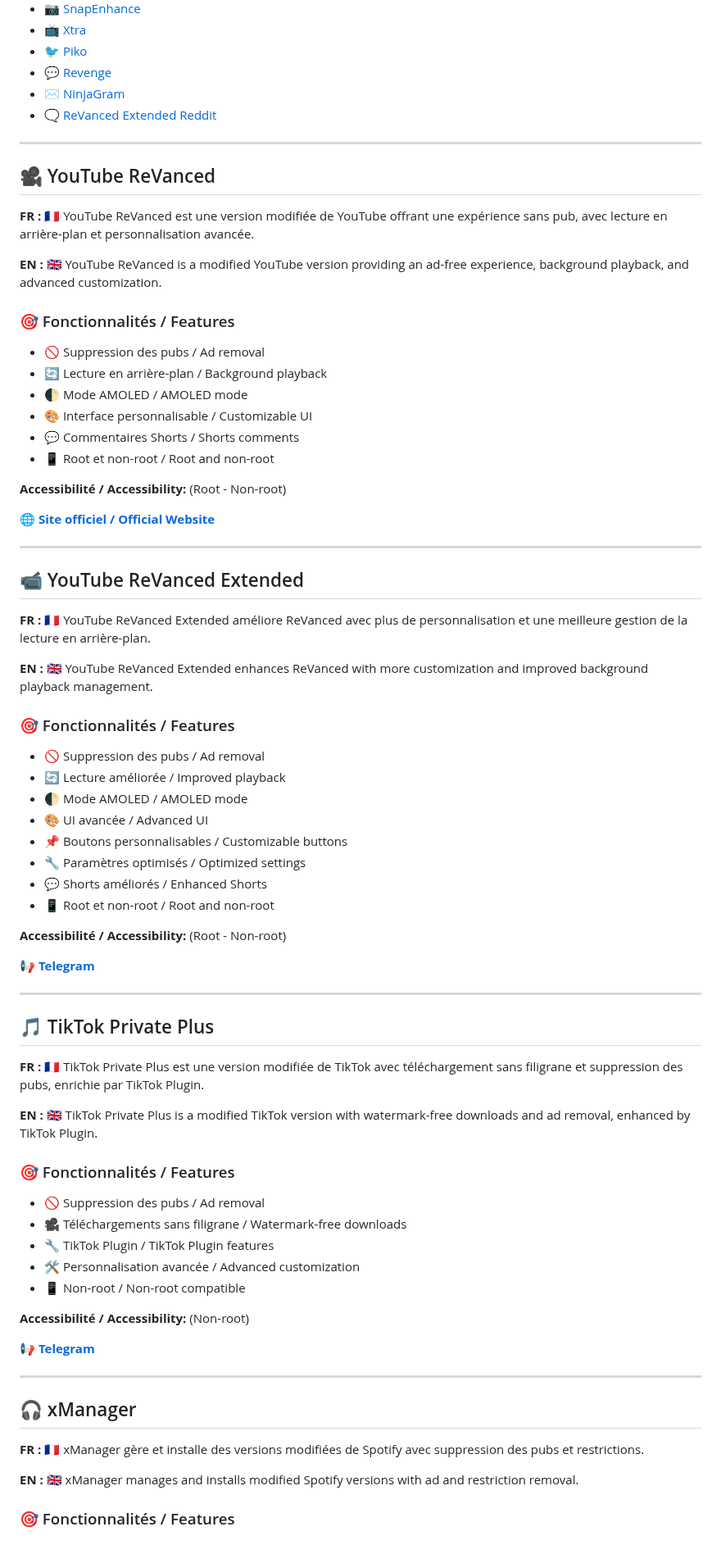
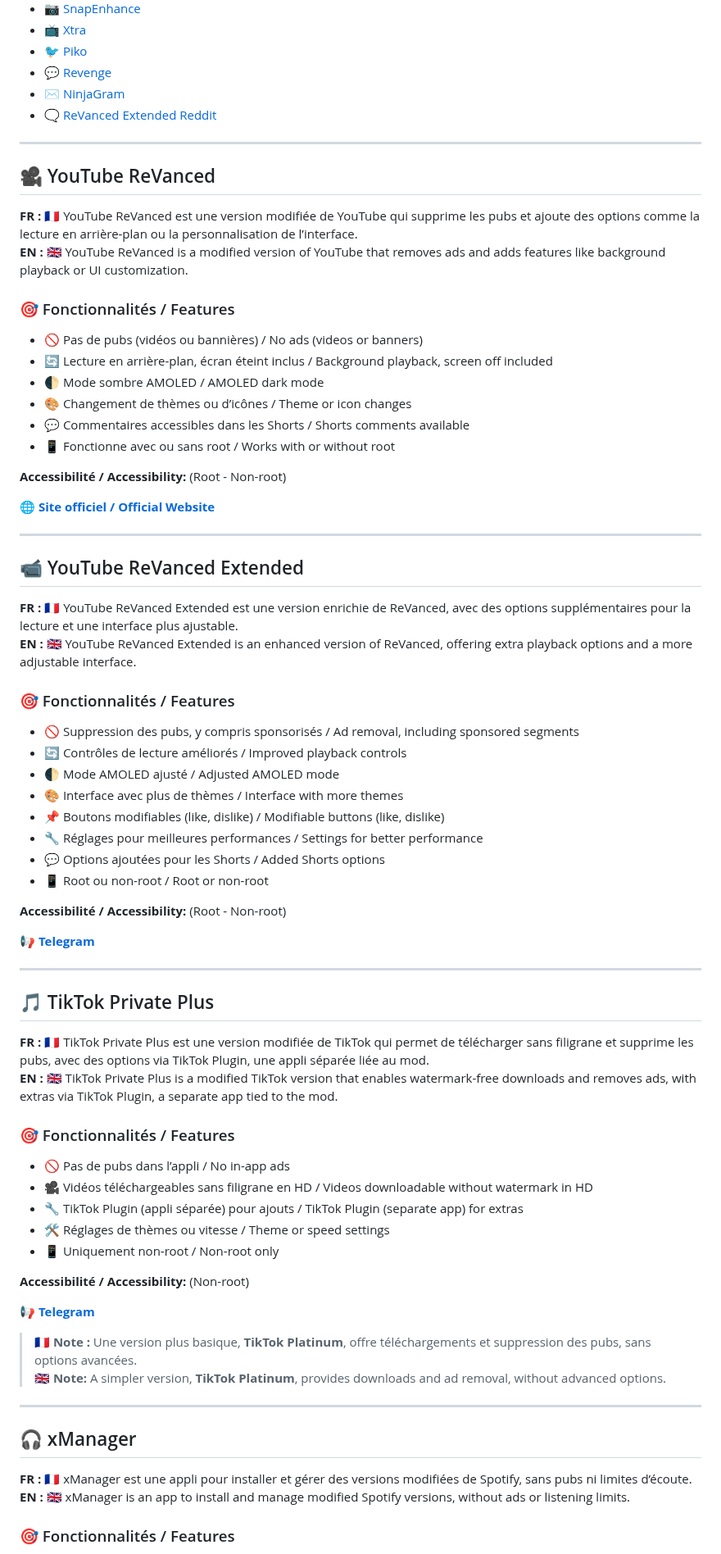
Before and after one commit to goatkou/Mods-application-directory, a Markdown page: README.md, the part around one of its changes. Shown at 82% size. Drawn GitHub-style.

Commit message:
Update README.md
V3.2

```diff
--- a/README.md
+++ b/README.md
@@ -21,22 +21,20 @@
 - [✉️ NinjaGram](#️-ninjagram)
 - [🗨️ ReVanced Extended Reddit](#️-revanced-extended-reddit)
 
-
 ---
 
 ## 🎥 YouTube ReVanced
 
-**FR : 🇫🇷** YouTube ReVanced est une version modifiée de YouTube offrant une expérience sans pub, avec lecture en arrière-plan et personnalisation avancée.
-
-**EN : 🇬🇧** YouTube ReVanced is a modified YouTube version providing an ad-free experience, background playback, and advanced customization.
+**FR : 🇫🇷** YouTube ReVanced est une version modifiée de YouTube qui supprime les pubs et ajoute des options comme la lecture en arrière-plan ou la personnalisation de l’interface.
+**EN : 🇬🇧** YouTube ReVanced is a modified version of YouTube that removes ads and adds features like background playback or UI customization.
 
 ### 🎯 Fonctionnalités / Features
-- 🚫 Suppression des pubs / Ad removal
-- 🔄 Lecture en arrière-plan / Background playback
-- 🌓 Mode AMOLED / AMOLED mode
-- 🎨 Interface personnalisable / Customizable UI
-- 💬 Commentaires Shorts / Shorts comments
-- 📱 Root et non-root / Root and non-root
+- 🚫 Pas de pubs (vidéos ou bannières) / No ads (videos or banners)
+- 🔄 Lecture en arrière-plan, écran éteint inclus / Background playback, screen off included
+- 🌓 Mode sombre AMOLED / AMOLED dark mode
+- 🎨 Changement de thèmes ou d’icônes / Theme or icon changes
+- 💬 Commentaires accessibles dans les Shorts / Shorts comments available
+- 📱 Fonctionne avec ou sans root / Works with or without root
 
 **Accessibilité / Accessibility:** (Root - Non-root)
 
@@ -46,19 +44,18 @@
 
 ## 📹 YouTube ReVanced Extended
 
-**FR : 🇫🇷** YouTube ReVanced Extended améliore ReVanced avec plus de personnalisation et une meilleure gestion de la lecture en arrière-plan.
-
-**EN : 🇬🇧** YouTube ReVanced Extended enhances ReVanced with more customization and improved background playback management.
+**FR : 🇫🇷** YouTube ReVanced Extended est une version enrichie de ReVanced, avec des options supplémentaires pour la lecture et une interface plus ajustable.
+**EN : 🇬🇧** YouTube ReVanced Extended is an enhanced version of ReVanced, offering extra playback options and a more adjustable interface.
 
 ### 🎯 Fonctionnalités / Features
-- 🚫 Suppression des pubs / Ad removal
-- 🔄 Lecture améliorée / Improved playback
-- 🌓 Mode AMOLED / AMOLED mode
-- 🎨 UI avancée / Advanced UI
-- 📌 Boutons personnalisables / Customizable buttons
-- 🔧 Paramètres optimisés / Optimized settings
-- 💬 Shorts améliorés / Enhanced Shorts
-- 📱 Root et non-root / Root and non-root
+- 🚫 Suppression des pubs, y compris sponsorisés / Ad removal, including sponsored segments
+- 🔄 Contrôles de lecture améliorés / Improved playback controls
+- 🌓 Mode AMOLED ajusté / Adjusted AMOLED mode
+- 🎨 Interface avec plus de thèmes / Interface with more themes
+- 📌 Boutons modifiables (like, dislike) / Modifiable buttons (like, dislike)
+- 🔧 Réglages pour meilleures performances / Settings for better performance
+- 💬 Options ajoutées pour les Shorts / Added Shorts options
+- 📱 Root ou non-root / Root or non-root
 
 **Accessibilité / Accessibility:** (Root - Non-root)
 
@@ -68,27 +65,28 @@
 
 ## 🎵 TikTok Private Plus
 
-**FR : 🇫🇷** TikTok Private Plus est une version modifiée de TikTok avec téléchargement sans filigrane et suppression des pubs, enrichie par TikTok Plugin.
-
-**EN : 🇬🇧** TikTok Private Plus is a modified TikTok version with watermark-free downloads and ad removal, enhanced by TikTok Plugin.
+**FR : 🇫🇷** TikTok Private Plus est une version modifiée de TikTok qui permet de télécharger sans filigrane et supprime les pubs, avec des options via TikTok Plugin, une appli séparée liée au mod.
+**EN : 🇬🇧** TikTok Private Plus is a modified TikTok version that enables watermark-free downloads and removes ads, with extras via TikTok Plugin, a separate app tied to the mod.
 
 ### 🎯 Fonctionnalités / Features
-- 🚫 Suppression des pubs / Ad removal
-- 🎥 Téléchargements sans filigrane / Watermark-free downloads
-- 🔧 TikTok Plugin / TikTok Plugin features
-- 🛠️ Personnalisation avancée / Advanced customization
-- 📱 Non-root / Non-root compatible
+- 🚫 Pas de pubs dans l’appli / No in-app ads
+- 🎥 Vidéos téléchargeables sans filigrane en HD / Videos downloadable without watermark in HD
+- 🔧 TikTok Plugin (appli séparée) pour ajouts / TikTok Plugin (separate app) for extras
+- 🛠️ Réglages de thèmes ou vitesse / Theme or speed settings
+- 📱 Uniquement non-root / Non-root only
 
 **Accessibilité / Accessibility:** (Non-root)
 
 [**📢 Telegram**](https://t.me/tiktokupdatez)
 
+> **🇫🇷 Note :** Une version plus basique, **TikTok Platinum**, offre téléchargements et suppression des pubs, sans options avancées.
+> **🇬🇧 Note:** A simpler version, **TikTok Platinum**, provides downloads and ad removal, without advanced options.
+
 ---
 
 ## 🎧 xManager
 
-**FR : 🇫🇷** xManager gère et installe des versions modifiées de Spotify avec suppression des pubs et restrictions.
-
-**EN : 🇬🇧** xManager manages and installs modified Spotify versions with ad and restriction removal.
+**FR : 🇫🇷** xManager est une appli pour installer et gérer des versions modifiées de Spotify, sans pubs ni limites d’écoute.
+**EN : 🇬🇧** xManager is an app to install and manage modified Spotify versions, without ads or listening limits.
 
 ### 🎯 Fonctionnalités / Features
```
Also changed, not shown: other parts of README.md (+59 -61 lines).
